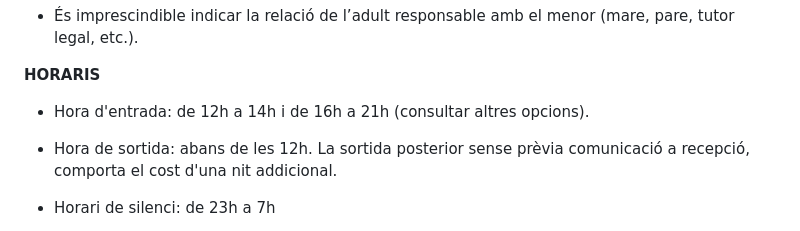
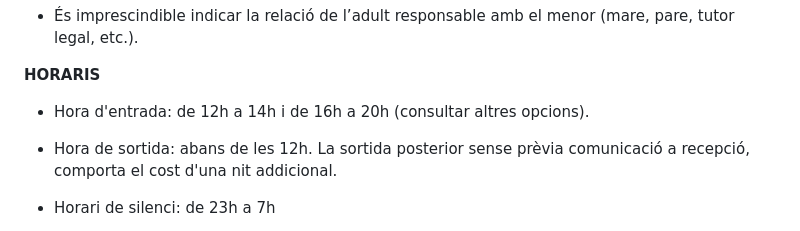
Before and after one commit to Recrea-t/campinglamola, a Markdown page: src/pages/parceles.ca.md, the part around the change. Drawn GitHub-style.

Commit message:
Update Pàgines (Català) “parceles-ca”

```diff
--- a/src/pages/parceles.ca.md
+++ b/src/pages/parceles.ca.md
@@ -83,7 +83,7 @@ regulation: >-
   **HORARIS**
 
 
-  * Hora d'entrada: de 12h a 14h i de 16h a 21h (consultar altres opcions).
+  * Hora d'entrada: de 12h a 14h i de 16h a 20h (consultar altres opcions).
 
   * Hora de sortida: abans de les 12h. La sortida posterior sense prèvia comunicació a recepció, comporta el cost d'una nit addicional.
 
```
